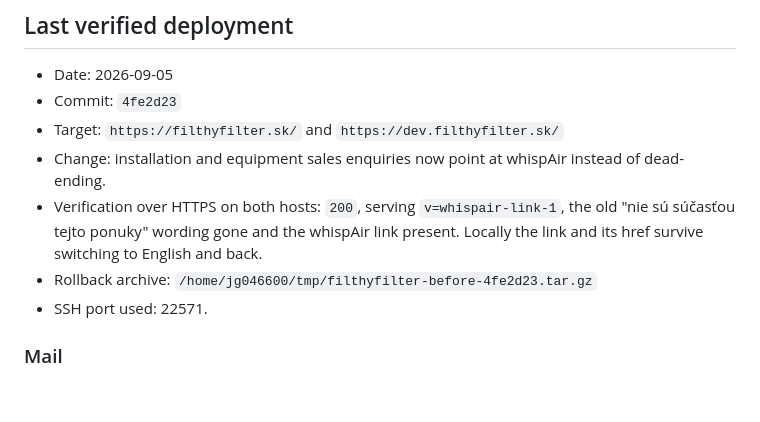
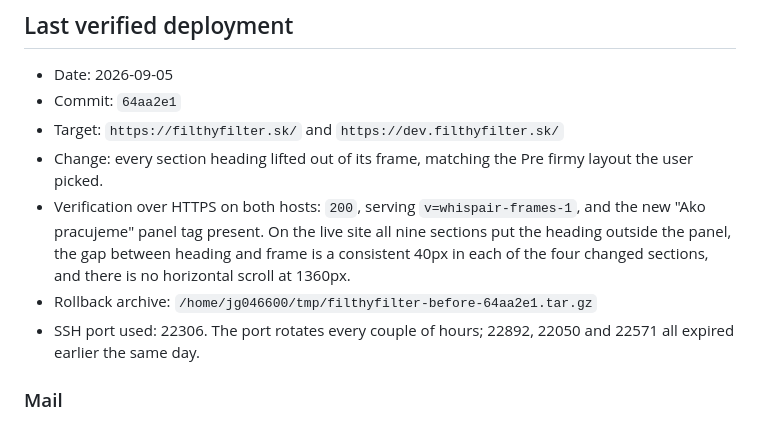
Before and after one commit to Leadris/filthyfilter, a Markdown page: docs/DEPLOYMENT.md, the part around the change. Rendered like a GitHub page; blank space fills up the shorter version.

```diff
--- a/docs/DEPLOYMENT.md
+++ b/docs/DEPLOYMENT.md
@@ -174,16 +174,19 @@ deployed Git commit.
 ## Last verified deployment
 
 - Date: 2026-09-05
-- Commit: `4fe2d23`
+- Commit: `64aa2e1`
 - Target: `https://filthyfilter.sk/` and `https://dev.filthyfilter.sk/`
-- Change: installation and equipment sales enquiries now point at whispAir
-  instead of dead-ending.
-- Verification over HTTPS on both hosts: `200`, serving `v=whispair-link-1`,
-  the old "nie sú súčasťou tejto ponuky" wording gone and the whispAir link
-  present. Locally the link and its href survive switching to English and back.
+- Change: every section heading lifted out of its frame, matching the Pre firmy
+  layout the user picked.
+- Verification over HTTPS on both hosts: `200`, serving `v=whispair-frames-1`,
+  and the new "Ako pracujeme" panel tag present. On the live site all nine
+  sections put the heading outside the panel, the gap between heading and frame
+  is a consistent 40px in each of the four changed sections, and there is no
+  horizontal scroll at 1360px.
 - Rollback archive:
-  `/home/jg046600/tmp/filthyfilter-before-4fe2d23.tar.gz`
-- SSH port used: 22571.
+  `/home/jg046600/tmp/filthyfilter-before-64aa2e1.tar.gz`
+- SSH port used: 22306. The port rotates every couple of hours; 22892, 22050
+  and 22571 all expired earlier the same day.
 
 ### Mail
 
```
Also changed, not shown: docs/REDESIGN_PLAN.md (+11 -0 lines).
